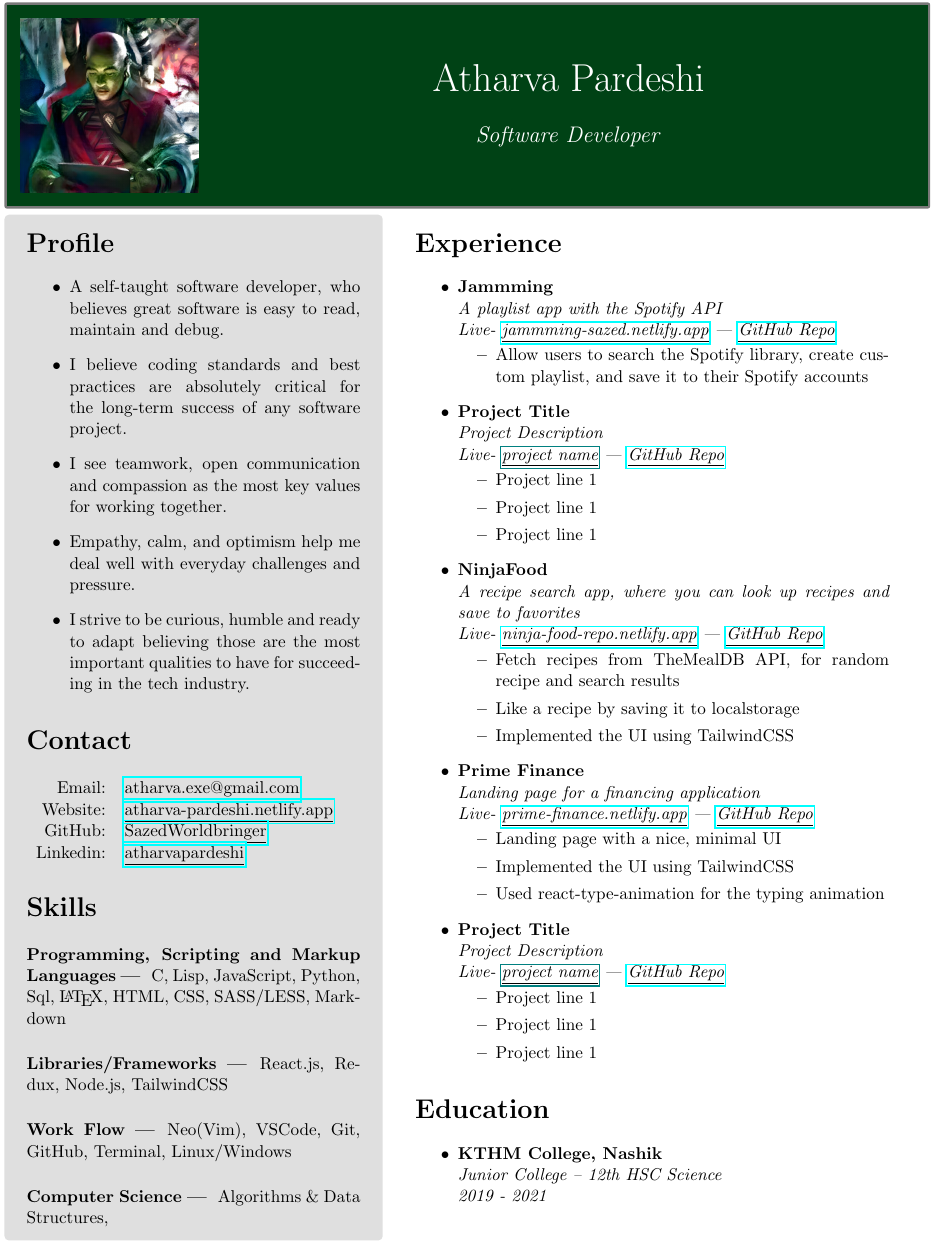
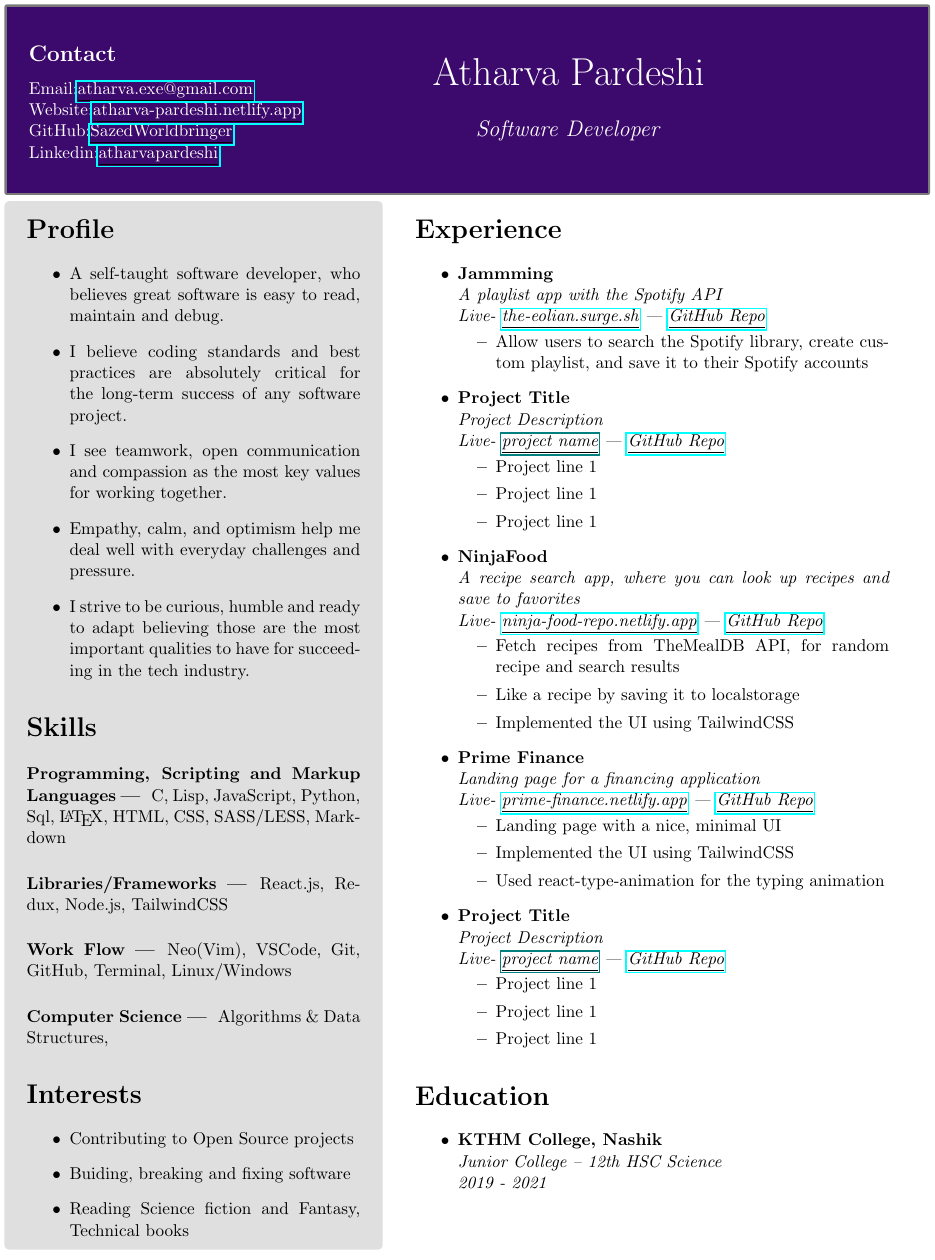
Before and after one commit to SazedWorldbringer/qb-resume, a LaTeX CV (resume.tex): part of the page, cut at the place of the change. Compiled offline with pdfLaTeX.

Commit message:
feat: remove image, move contacts to header, add interests section, update colors

```diff
--- a/resume.tex
+++ b/resume.tex
@@ -18,7 +18,11 @@
 
 \usepackage{hyperref}
 
-\definecolor{titleBack}{RGB}{0, 66, 21}
+\definecolor{titleBack}{RGB}{60, 9, 108}
+% original titleBack {0, 66, 21}
+\definecolor{lightPurple}{RGB}{242, 235, 251}
+
+\definecolor{someOrange}{RGB}{255, 192, 92}
 
 \usepackage{titlesec}
 
@@ -26,6 +30,12 @@
 {\LARGE}
 {}
 {-1em}
+{\bfseries}[]
+
+\titleformat{\subsection}
+{\Large}
+{}
+{0em}
 {\bfseries}[]
 
 \titleformat{\subsubsection}[runin]
@@ -41,8 +51,16 @@
 
 \tcbset{colframe=gray!95!black,colback=titleBack,arc=0mm}
 \begin{tcolorbox}
+  % \begin{minipage}{4.5cm}
+  %   \hspace*{-0.2cm}\includegraphics[width=4cm]{spooky-sazed.png}
+  % \end{minipage}
   \begin{minipage}{4.5cm}
-    \hspace*{-0.2cm}\includegraphics[width=4cm]{spooky-sazed.png}
+    \vspace{0.5cm}
+    \subsection{\textcolor{white}{Contact}}
+    \textcolor{white}{Email:}\href{mailto:atharva.exe@gmail.com}{\underline{\textcolor{white}{atharva.exe@gmail.com}}} \\
+    \textcolor{white}{Website:}\href{https://atharva-pardeshi.netlify.app}{\underline{\textcolor{white}{atharva-pardeshi.netlify.app}}} \\
+    \textcolor{white}{GitHub:}\href{https://github.com/SazedWorldbringer}{\underline{\textcolor{white}{SazedWorldbringer}}} \\
+    \textcolor{white}{Linkedin:}\href{https://linkedin.com/in/atharvapardeshi}{\underline{\textcolor{white}{atharvapardeshi}}} \\
   \end{minipage}
   \begin{minipage}{15cm}
     \begin{center}
@@ -85,13 +103,6 @@
         }
       \end{itemize}
 
-      \section*{Contact}
-      \begin{tabular}{r l}
-        Email: & \href{mailto:atharva.exe@gmail.com}{\underline{atharva.exe@gmail.com}} \\
-        Website: & \href{https://atharva-pardeshi.netlify.app}{\underline{atharva-pardeshi.netlify.app}} \\
-        GitHub: & \href{https://github.com/SazedWorldbringer}{\underline{SazedWorldbringer}} \\
-        Linkedin: & \href{https://linkedin.com/in/atharvapardeshi}{\underline{atharvapardeshi}} \\
-      \end{tabular}
 
       \section*{Skills}
         \subsubsection{Programming, Scripting and Markup Languages}
@@ -105,6 +116,13 @@
 
         \subsubsection{Computer Science}
         Algorithms \& Data Structures,
+
+      \section*{Interests}
+      \begin{itemize}
+        \item{Contributing to Open Source projects}
+        \item{Buiding, breaking and fixing software}
+        \item{Reading Science fiction and Fantasy, Technical books}
+      \end{itemize}
     \end{tcolorbox}
   \end{minipage}
   \begin{minipage}[t]{11cm}
@@ -116,7 +134,7 @@
         {
           \textbf{Jammming} \\
           \textit{A playlist app with the Spotify API} \\
-          \textit{Live-  \href{https://jammming-sazed.netlify.app}{\underline{jammming-sazed.netlify.app}} | \href{https://github.com/SazedWorldbringer/codecademy-jammming}{\underline{GitHub Repo}}} \\
+          \textit{Live-  \href{http://the-eolian.surge.sh}{\underline{the-eolian.surge.sh}} | \href{https://github.com/SazedWorldbringer/codecademy-jammming}{\underline{GitHub Repo}}} \\
           \vspace*{-0.7cm}
           \begin{itemize}
             \item Allow users to search the Spotify library, create custom playlist, and save it to their Spotify accounts
```
Also changed, not shown: resume.tex (1 more changed lines).
